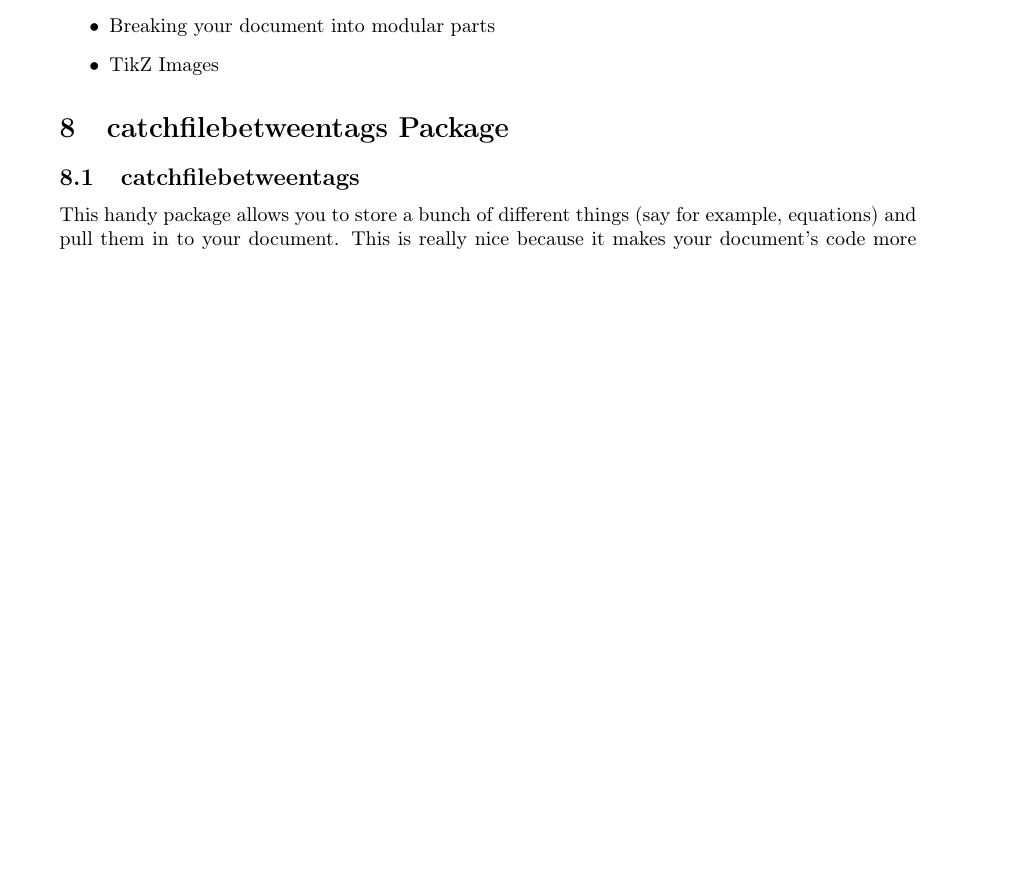
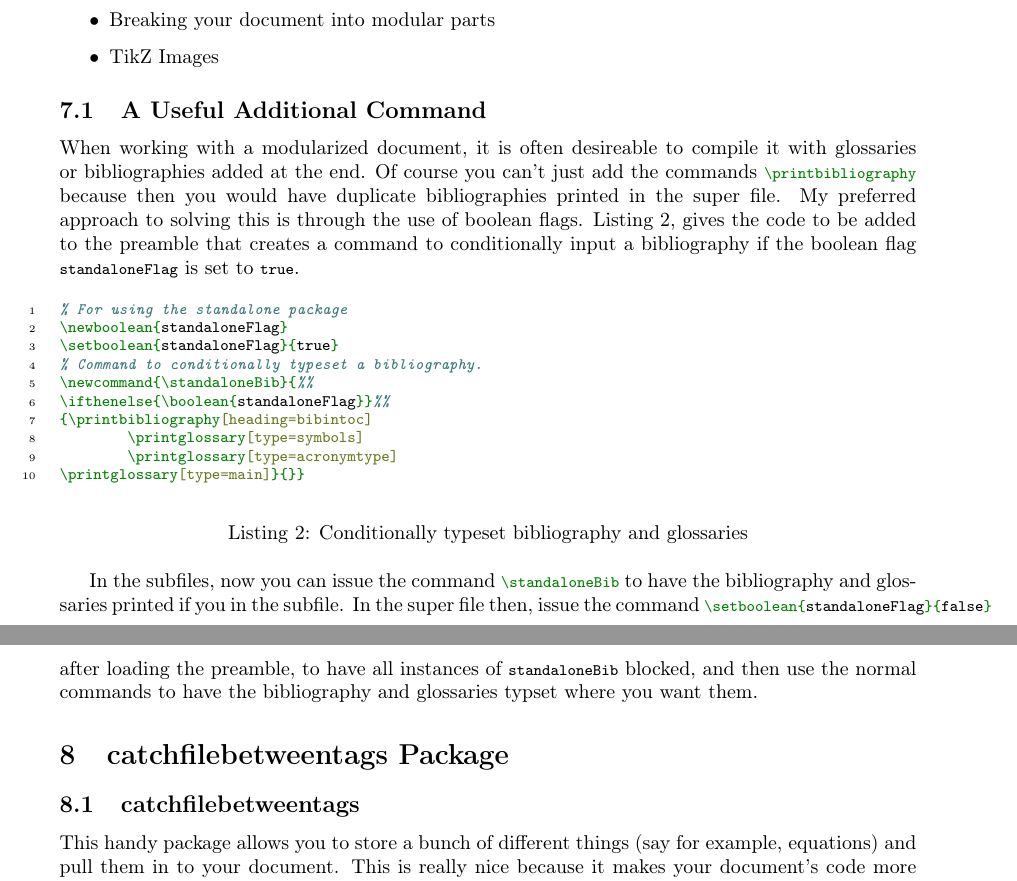
Before and after one commit to humdrumcomet/LaTeXinDifferentEnvironments, a LaTeX document (modularReport.tex, which reads ReportChapters/001-ch1/chapt1.tex): part of page 7 of 14 before the commit and two parts of pages 7 and 8 of 15 after it, the two joined at a grey line, cut so that both start at the same text, the shorter picture padded with empty space. Compiled offline with pdfLaTeX.

Commit message:
adding information for bibliographies in place

```diff
--- a/ReportChapters/001-ch1/chapt1.tex
+++ b/ReportChapters/001-ch1/chapt1.tex
@@ -75,6 +75,33 @@
             \item Breaking your document into modular parts
             \item TikZ Images
         \end{itemize}
+        \subsection{A Useful Additional Command}
+            When working with a modularized document, it is often desireable to compile it with glossaries or bibliographies added at the end.
+            Of course you can't just add the commands \mintinline{latex}{\printbibliography} because then you would have duplicate bibliographies printed in the super file.
+            My preferred approach to solving this is through the use of boolean flags.
+            Listing \ref{lst:conditionalBibsForSubFiles}, gives the code to be added to the preamble that creates a command to conditionally input a bibliography if the boolean flag \mintinline{latex}{standaloneFlag} is set to \mintinline{latex}{true}.
+            \begin{listing}[H]
+                \begin{centering}
+                    \begin{minted}{latex}
+                        % For using the standalone package
+                        \newboolean{standaloneFlag}
+                        \setboolean{standaloneFlag}{true}
+                        % Command to conditionally typeset a bibliography.
+                        \newcommand{\standaloneBib}{%%
+                        \ifthenelse{\boolean{standaloneFlag}}%%
+                        {\printbibliography[heading=bibintoc]
+                                \printglossary[type=symbols]
+                                \printglossary[type=acronymtype]
+                        \printglossary[type=main]}{}}
+                    \end{minted}
+                    \caption{Conditionally typeset bibliography and glossaries}
+                    \label{lst:conditionalBibsForSubFiles}
+                \end{centering}
+            \end{listing}
+            In the subfiles, now you can issue the command \mintinline{latex}{\standaloneBib} to have the bibliography and glossaries printed if you in the subfile.
+            In the super file then, issue the command \mintinline{latex}{\setboolean{standaloneFlag}{false}} after loading the preamble, to have all instances of \mintinline{latex}{standaloneBib} blocked, and then use the normal commands to have the bibliography and glossaries typset where you want them.
+
+
     \section{catchfilebetweentags Package}
         \subsection{catchfilebetweentags}
             This handy package allows you to store a bunch of different things (say for example, equations) and pull them in to your document. This is really nice because it makes your document's code more easily read. It also makes it that you can reuse the equations in another place, say for example an associated presentations.
```
